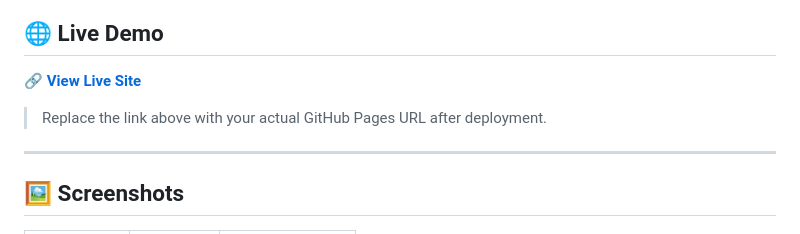
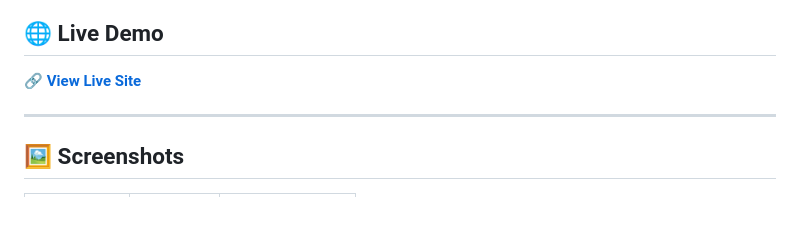
Before and after one commit to tonotomopatpat/bjmp-Website, a Markdown page: README.md, the part around the change. Drawn GitHub-style; blank space fills up the shorter version.

```diff
--- a/README.md
+++ b/README.md
@@ -16,7 +16,6 @@
 
 🔗 **[View Live Site](https://your-username.github.io/jailwatch-ph)**
 
-> Replace the link above with your actual GitHub Pages URL after deployment.
 
 ---
 
```
